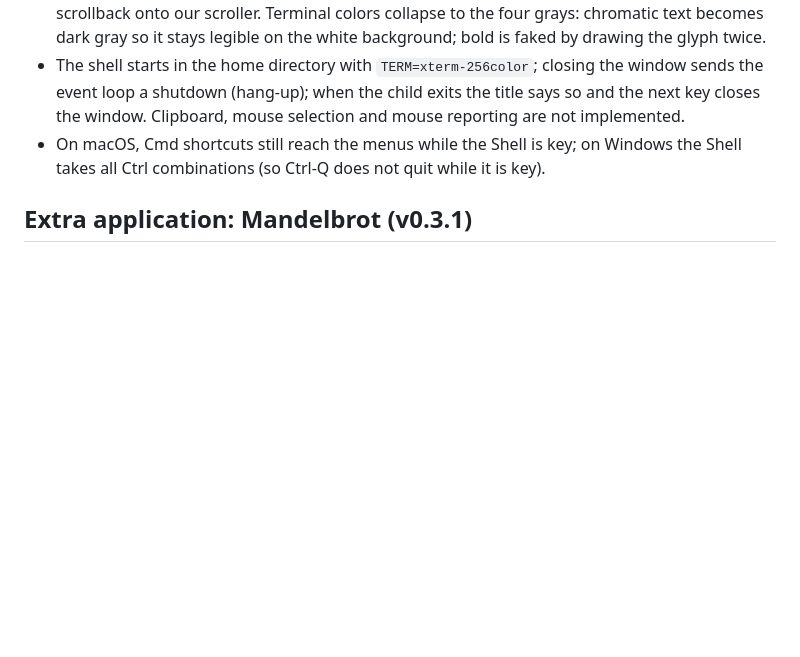
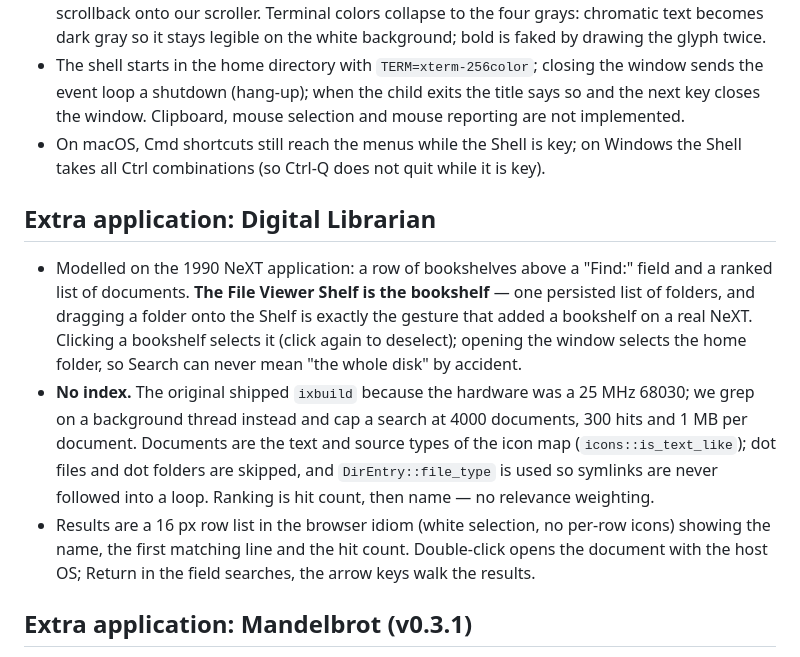
Before and after one commit to mkmik/nextstop, a Markdown page: docs/DECISIONS.md, the part around the change. Drawn GitHub-style; blank space fills up the shorter version.

```diff
--- a/docs/DECISIONS.md
+++ b/docs/DECISIONS.md
@@ -47,6 +47,22 @@ The owner then asked for the 2.0 (1990) aesthetics. Measured from toastytech's 2
 - The shell starts in the home directory with `TERM=xterm-256color`; closing the window sends the event loop a shutdown (hang-up); when the child exits the title says so and the next key closes the window. Clipboard, mouse selection and mouse reporting are not implemented.
 - On macOS, Cmd shortcuts still reach the menus while the Shell is key; on Windows the Shell takes all Ctrl combinations (so Ctrl-Q does not quit while it is key).
 
+## Extra application: Digital Librarian
+
+- Modelled on the 1990 NeXT application: a row of bookshelves above a "Find:" field and a ranked
+  list of documents. **The File Viewer Shelf is the bookshelf** — one persisted list of folders,
+  and dragging a folder onto the Shelf is exactly the gesture that added a bookshelf on a real
+  NeXT. Clicking a bookshelf selects it (click again to deselect); opening the window selects the
+  home folder, so Search can never mean "the whole disk" by accident.
+- **No index.** The original shipped `ixbuild` because the hardware was a 25 MHz 68030; we grep on
+  a background thread instead and cap a search at 4000 documents, 300 hits and 1 MB per document.
+  Documents are the text and source types of the icon map (`icons::is_text_like`); dot files and
+  dot folders are skipped, and `DirEntry::file_type` is used so symlinks are never followed into a
+  loop. Ranking is hit count, then name — no relevance weighting.
+- Results are a 16 px row list in the browser idiom (white selection, no per-row icons) showing the
+  name, the first matching line and the hit count. Double-click opens the document with the host OS;
+  Return in the field searches, the arrow keys walk the results.
+
 ## Extra application: Mandelbrot (v0.3.1)
 
 - Modelled on the 1.0 demo visible in the reference screenshot (white image panel, elapsed-time field, "Dithering" radio group with Standard PS / Knight's Tour / Ohlfs Mix / Error Diffusion, X/Y/Scale/Depth/Colors fields, one big button). There is no DSP, so it shows one image; the big button is Reset and a Save button writes `Mandelbrot-N.png` to the home folder.
```
Also changed, not shown: README.md (+11 -2 lines), docs/screenshots/librarian.png (added), 6 other files.
